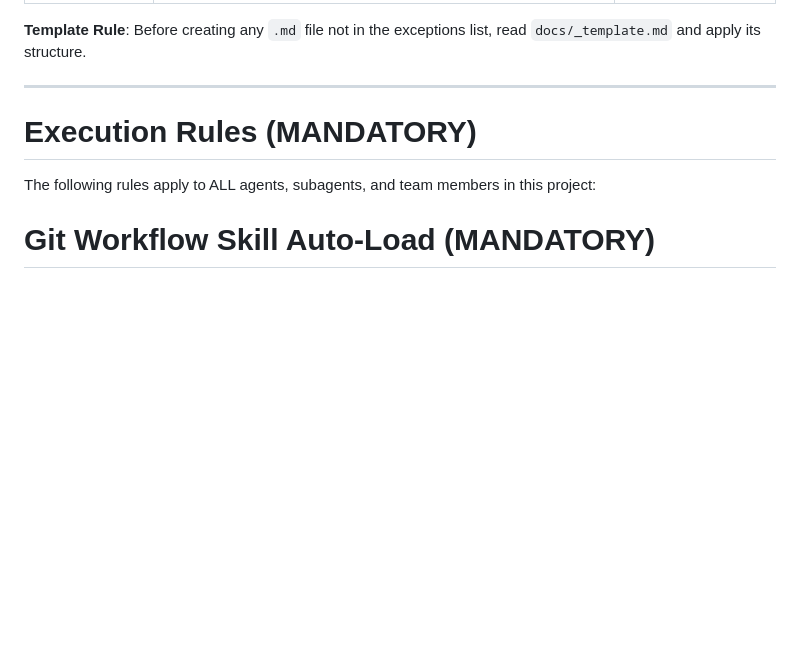
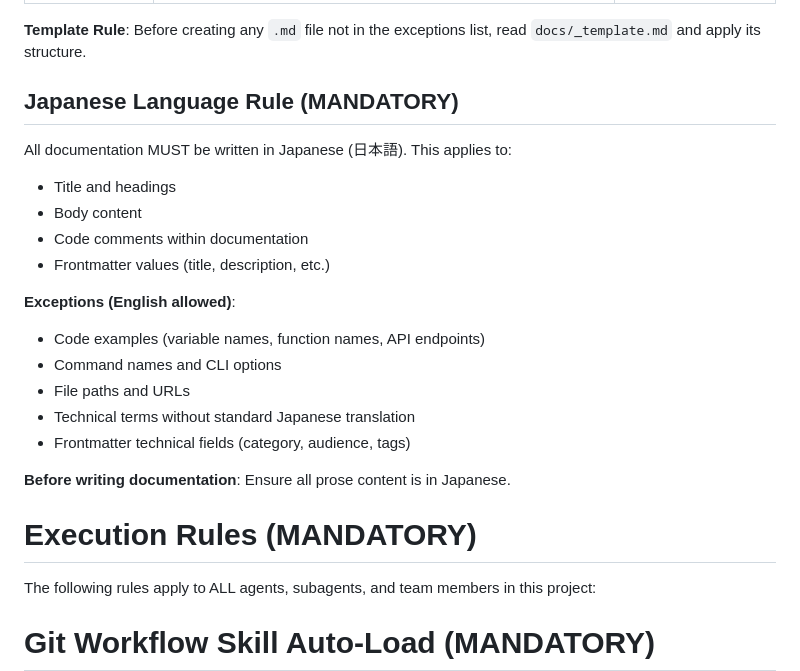
Before and after one commit to Mekann2904/mekann, a Markdown page: .pi/APPEND_SYSTEM.md, the part around the change. Drawn GitHub-style; blank space fills up the shorter version.

Commit message:
docs: ドキュメントの日本語記述ルールを追加する
## 背景
ドキュメントの一貫性を保つため、すべてのドキュメントを日本語で記述することを強制する必要があった。

## 変更内容
- APPEND_SYSTEM.mdに「Japanese Language Rule (MANDATORY)」セクションを追加
- 日本語必須項目と英語許可項目を明記
- doc-gardening/file-organizerチーム定義に同ルールを追加

## 影響範囲
- すべての新規ドキュメント作成時に日本語記述が義務化される
- コード例・コマンド名等の技術要素は英語のまま許可

```diff
--- a/.pi/APPEND_SYSTEM.md
+++ b/.pi/APPEND_SYSTEM.md
@@ -69,7 +69,23 @@ The following file types are exempt from template requirements:
 
 **Template Rule**: Before creating any `.md` file not in the exceptions list, read `docs/_template.md` and apply its structure.
 
----
+## Japanese Language Rule (MANDATORY)
+
+All documentation MUST be written in Japanese (日本語). This applies to:
+
+- Title and headings
+- Body content
+- Code comments within documentation
+- Frontmatter values (title, description, etc.)
+
+**Exceptions (English allowed)**:
+- Code examples (variable names, function names, API endpoints)
+- Command names and CLI options
+- File paths and URLs
+- Technical terms without standard Japanese translation
+- Frontmatter technical fields (category, audience, tags)
+
+**Before writing documentation**: Ensure all prose content is in Japanese.
 
 # Execution Rules (MANDATORY)
 
```
Also changed, not shown: 2 other files.
